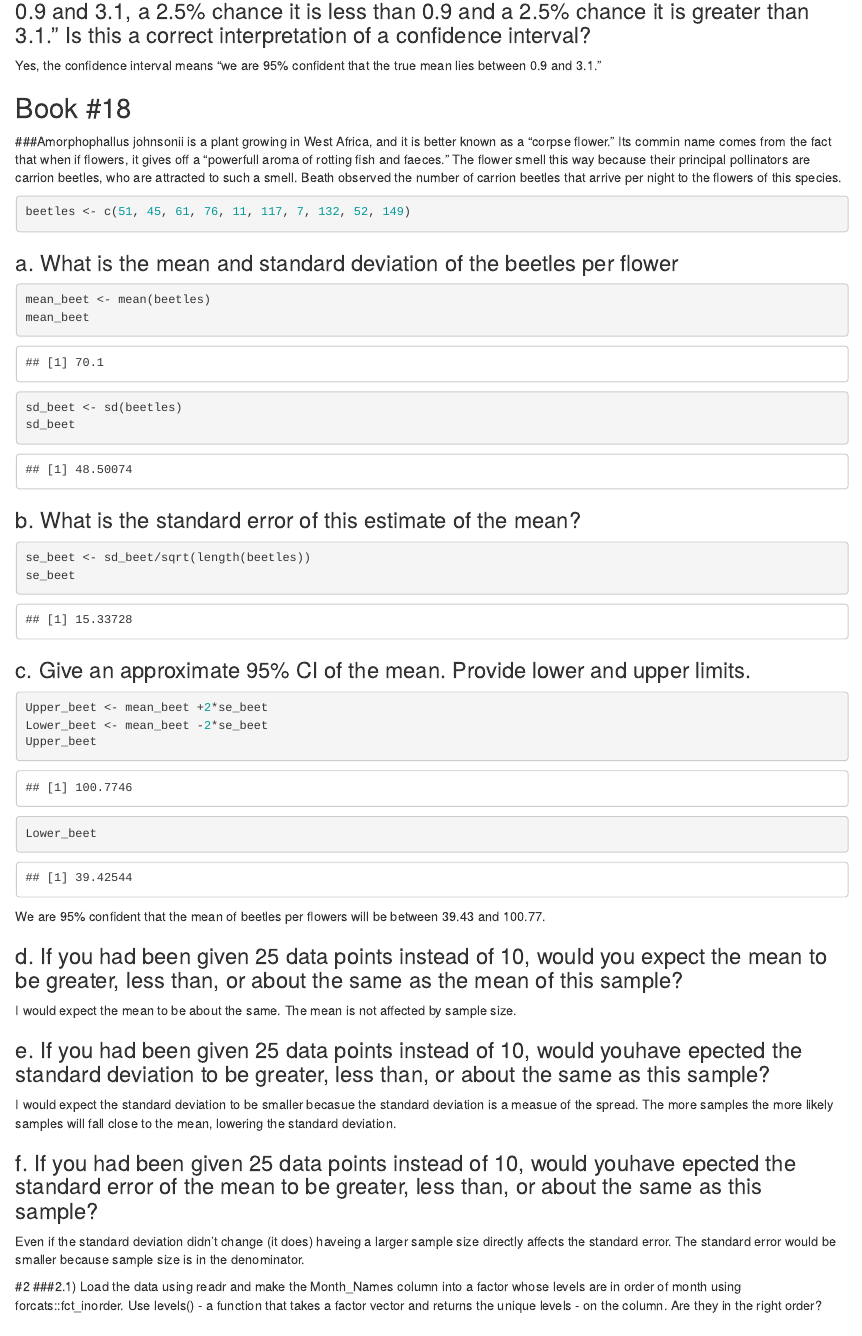
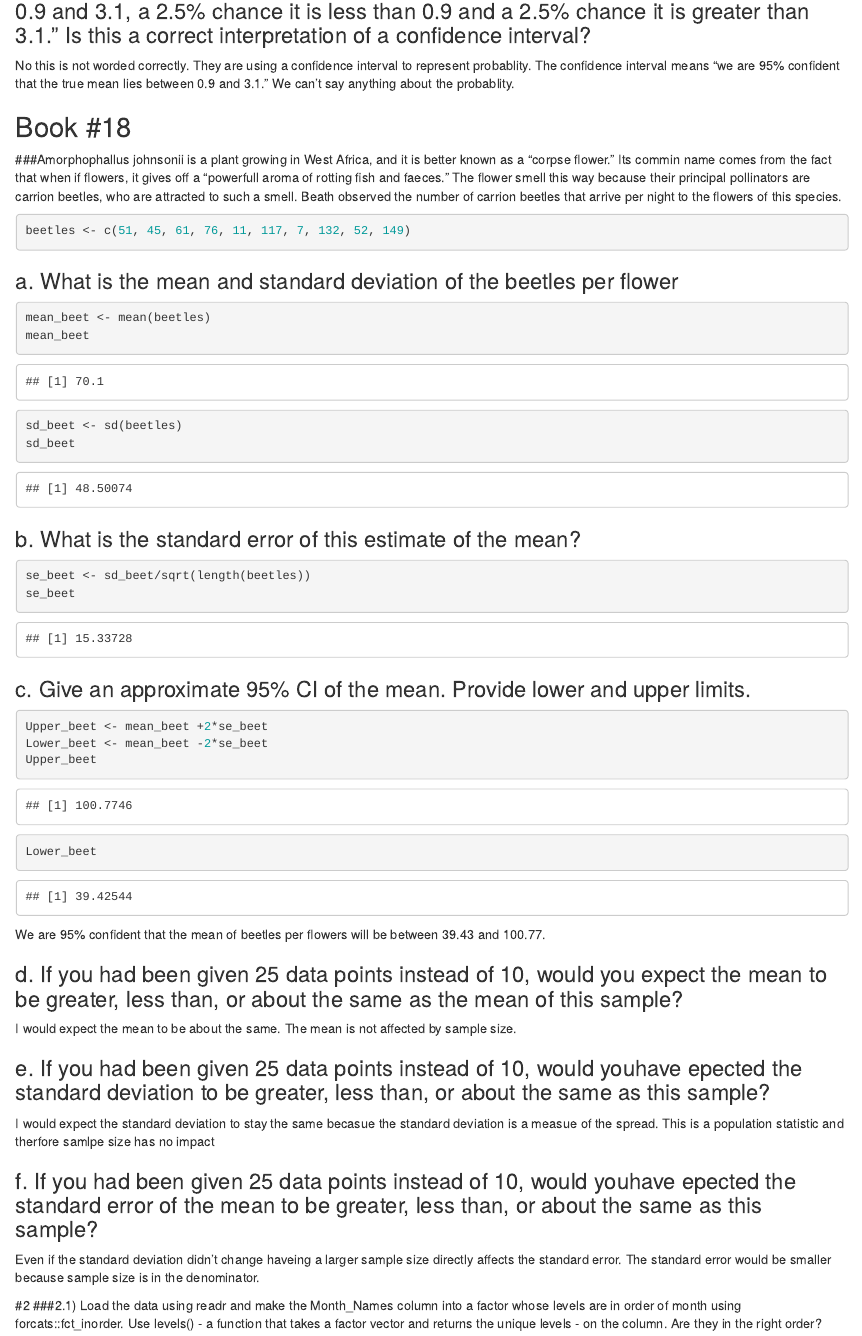
Before and after one commit to sedavis94/bio607, an R Markdown document (Homework/Markdown/03_Davis_Shannon_2018.Rmd): the page in a window 1100 px wide, from 1140 px down. Rendered offline with R 4.5, knitr and Pandoc, with nearby package versions.

Commit message:
Fix HW 3

```diff
--- a/Homework/Markdown/03_Davis_Shannon_2018.Rmd
+++ b/Homework/Markdown/03_Davis_Shannon_2018.Rmd
@@ -50,7 +50,7 @@ This interval 6.87 to 9.76 represents the most likly value for the true populati
 
 ### The following figure is from the website of the US national environmental laboratory. It displays sample mean concentrations, with 95% confidence intervals, of three radioactive substances. The text accompanying the figure explained that "the first plotted mean is 2.0 +- 1.1, so there is a 95% chance that the actual result is between 0.9 and 3.1, a 2.5% chance it is less than 0.9 and a 2.5% chance it is greater than 3.1." Is this a correct interpretation of a confidence interval?
 
-Yes, the confidence interval means "we are 95% confident that the true mean lies between 0.9 and 3.1."
+No this is not worded correctly. They are using a confidence interval to represent probablity. The confidence interval means "we are 95% confident that the true mean lies between 0.9 and 3.1." We can't say anything about the probablity.
 
 ## Book #18
 ###Amorphophallus johnsonii is a plant growing in West Africa, and it is better known as a "corpse flower." Its commin name comes from the fact that when if flowers, it gives off a "powerfull aroma of rotting fish and faeces." The flower smell this way because their principal pollinators are carrion beetles, who are attracted to such a smell. Beath observed  the number of carrion beetles that arrive per night to the flowers of this species.
@@ -91,11 +91,11 @@ I would expect the mean to be about the same. The mean is not affected by sample
 
 ### e. If you had been given 25 data points instead of 10, would youhave epected the standard deviation to be greater, less than, or about the same as this sample?
 
-I would expect the standard deviation to be smaller becasue the standard deviation is a measue of the spread. The more samples the more likely samples will fall close to the mean, lowering the standard deviation.
+I would expect the standard deviation to stay the same becasue the standard deviation is a measue of the spread. This is a population statistic and therfore samlpe size has no impact
 
 ### f. If you had been given 25 data points instead of 10, would youhave epected the standard error of the mean to be greater, less than, or about the same as this sample?
 
-Even if the standard deviation didn't change (it does) haveing a larger sample size directly affects the standard error. The standard error would be smaller because sample size is in the denominator.
+Even if the standard deviation didn't change haveing a larger sample size directly affects the standard error. The standard error would be smaller because sample size is in the denominator.
 
 
 #2
```
